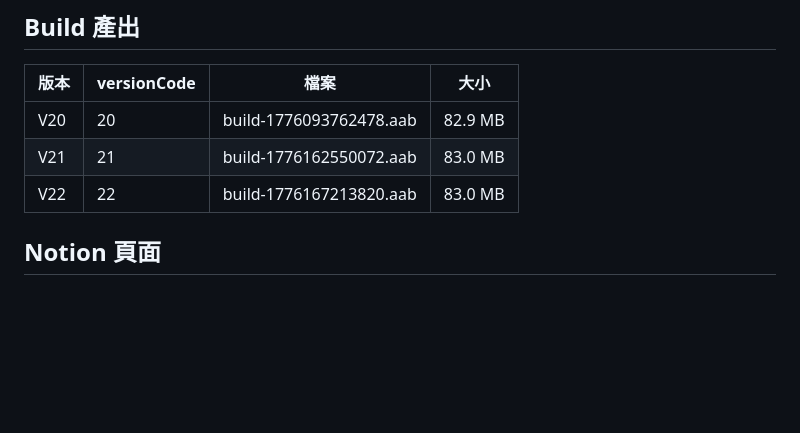
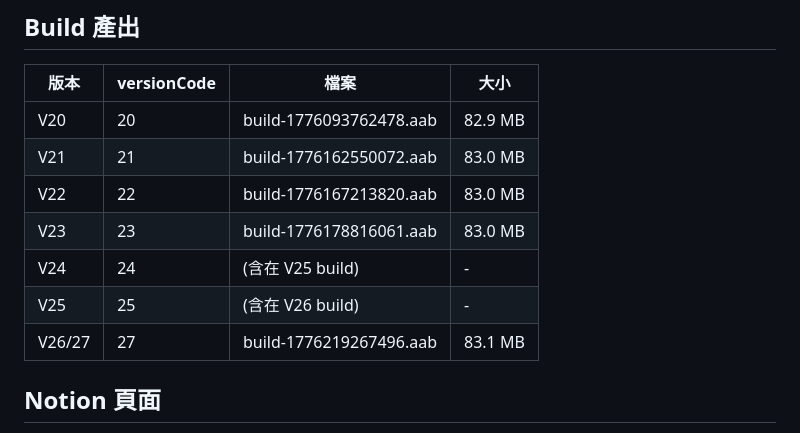
Before and after one commit to JasperYang0609/cafe-map, a Markdown page: claude-code/summary/2026-04-14.md, the part around the change. GitHub-like rendering; blank space fills up the shorter version.

Commit message:
docs: 更新開發紀錄備份（V26/27 build）

```diff
--- a/claude-code/summary/2026-04-14.md
+++ b/claude-code/summary/2026-04-14.md
@@ -73,6 +73,10 @@ ff48496 fix: 地圖 pin 改為深棕色 (#3E2723)
 | V20 | 20 | build-1776093762478.aab | 82.9 MB |
 | V21 | 21 | build-1776162550072.aab | 83.0 MB |
 | V22 | 22 | build-1776167213820.aab | 83.0 MB |
+| V23 | 23 | build-1776178816061.aab | 83.0 MB |
+| V24 | 24 | (含在 V25 build) | - |
+| V25 | 25 | (含在 V26 build) | - |
+| V26/27 | 27 | build-1776219267496.aab | 83.1 MB |
 
 ## Notion 頁面
 - BeanGo V20 測試清單
```
